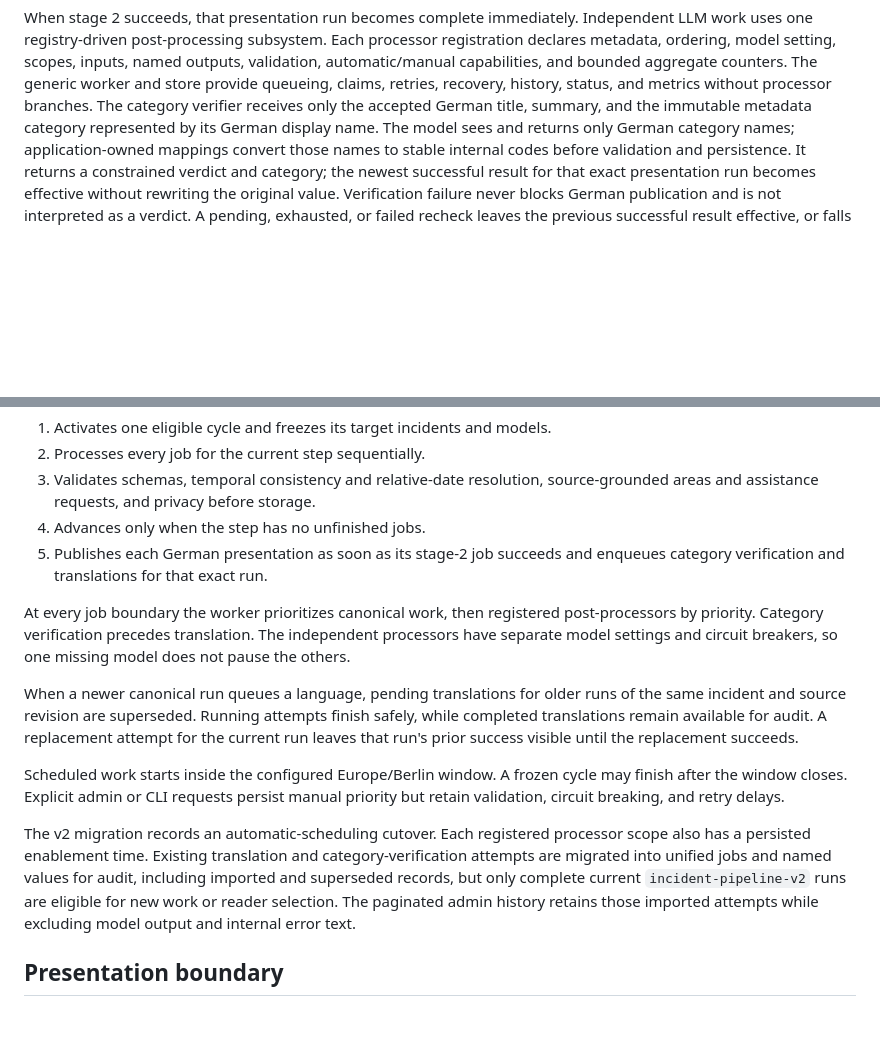
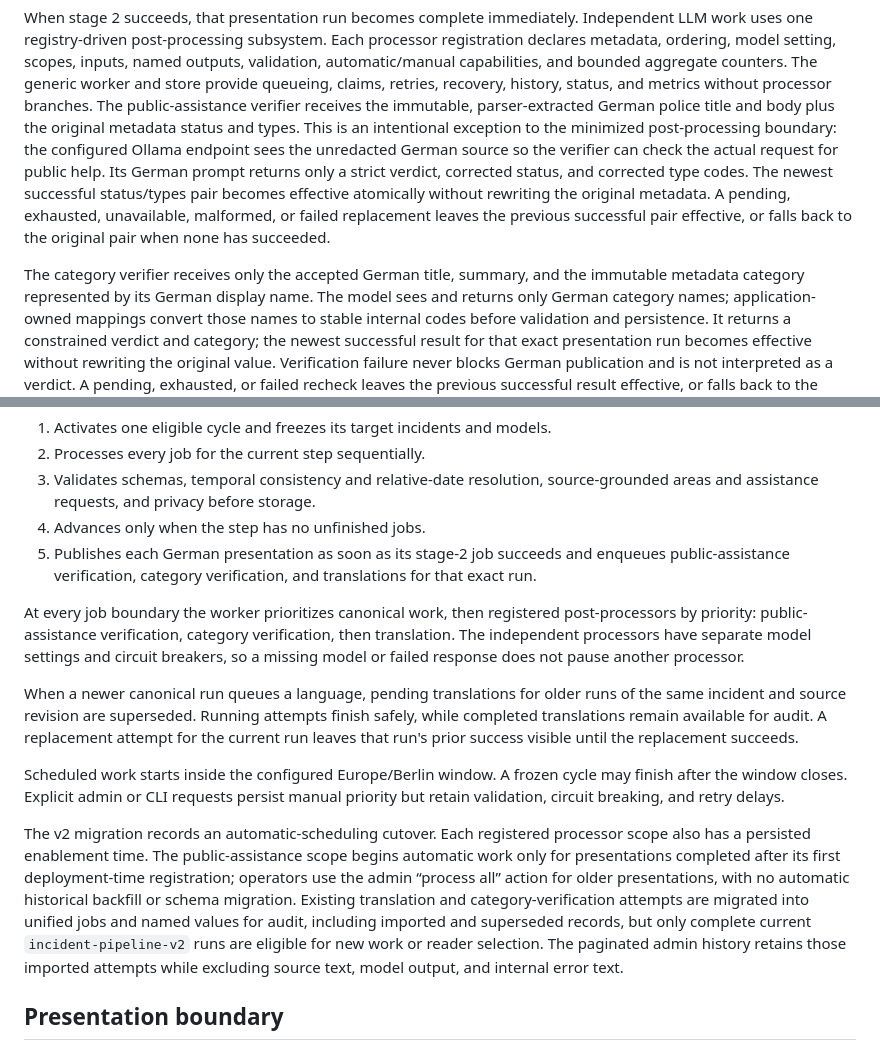
Before and after one commit to egekocabas/munichbrief, a Markdown page: docs/architecture.md, 2 parts joined by grey strips. GitHub-like rendering; blank space fills up the shorter version.

```diff
--- a/docs/architecture.md
+++ b/docs/architecture.md
@@ -60,7 +60,18 @@ processor registration declares metadata, ordering, model setting, scopes,
 inputs, named outputs, validation, automatic/manual capabilities, and bounded
 aggregate counters. The generic worker and store provide queueing, claims,
 retries, recovery, history, status, and metrics without processor branches. The
-category verifier receives only the accepted German title, summary, and the
+public-assistance verifier receives the immutable, parser-extracted German
+police title and body plus the original metadata status and types. This is an
+intentional exception to the minimized post-processing boundary: the configured
+Ollama endpoint sees the unredacted German source so the verifier can check the
+actual request for public help. Its German prompt returns only a strict verdict,
+corrected status, and corrected type codes. The newest successful status/types
+pair becomes effective atomically without rewriting the original metadata. A
+pending, exhausted, unavailable, malformed, or failed replacement leaves the
+previous successful pair effective, or falls back to the original pair when
+none has succeeded.
+
+The category verifier receives only the accepted German title, summary, and the
 immutable metadata category represented by its German display name. The model
 sees and returns only German category names; application-owned mappings convert
 those names to stable internal codes before validation and persistence. It
@@ -92,12 +103,14 @@ The worker:
    source-grounded areas and assistance requests, and privacy before storage.
 4. Advances only when the step has no unfinished jobs.
 5. Publishes each German presentation as soon as its stage-2 job succeeds and
-   enqueues category verification and translations for that exact run.
+   enqueues public-assistance verification, category verification, and
+   translations for that exact run.
 
 At every job boundary the worker prioritizes canonical work, then registered
-post-processors by priority. Category verification precedes translation. The
-independent processors have separate model settings and circuit breakers, so
-one missing model does not pause the others.
+post-processors by priority: public-assistance verification, category
+verification, then translation. The independent processors have separate model
+settings and circuit breakers, so a missing model or failed response does not
+pause another processor.
 
 When a newer canonical run queues a language, pending translations for older
 runs of the same incident and source revision are superseded. Running attempts
@@ -110,12 +123,16 @@ cycle may finish after the window closes. Explicit admin or CLI requests persist
 manual priority but retain validation, circuit breaking, and retry delays.
 
 The v2 migration records an automatic-scheduling cutover. Each registered
-processor scope also has a persisted enablement time. Existing translation and
-category-verification attempts are migrated into unified jobs and named values
-for audit, including imported and superseded records, but only complete current
+processor scope also has a persisted enablement time. The public-assistance
+scope begins automatic work only for presentations completed after its first
+deployment-time registration; operators use the admin “process all” action for
+older presentations, with no automatic historical backfill or schema migration.
+Existing translation and category-verification attempts are migrated into
+unified jobs and named values for audit, including imported and superseded
+records, but only complete current
 `incident-pipeline-v2` runs are eligible for new work or reader selection. The
-paginated admin history retains those imported attempts while excluding model
-output and internal error text.
+paginated admin history retains those imported attempts while excluding source
+text, model output, and internal error text.
 
 ## Presentation boundary
 
```
Also changed, not shown: README.md (+4 -1 lines), docs/operations.md (+22 -2 lines).
